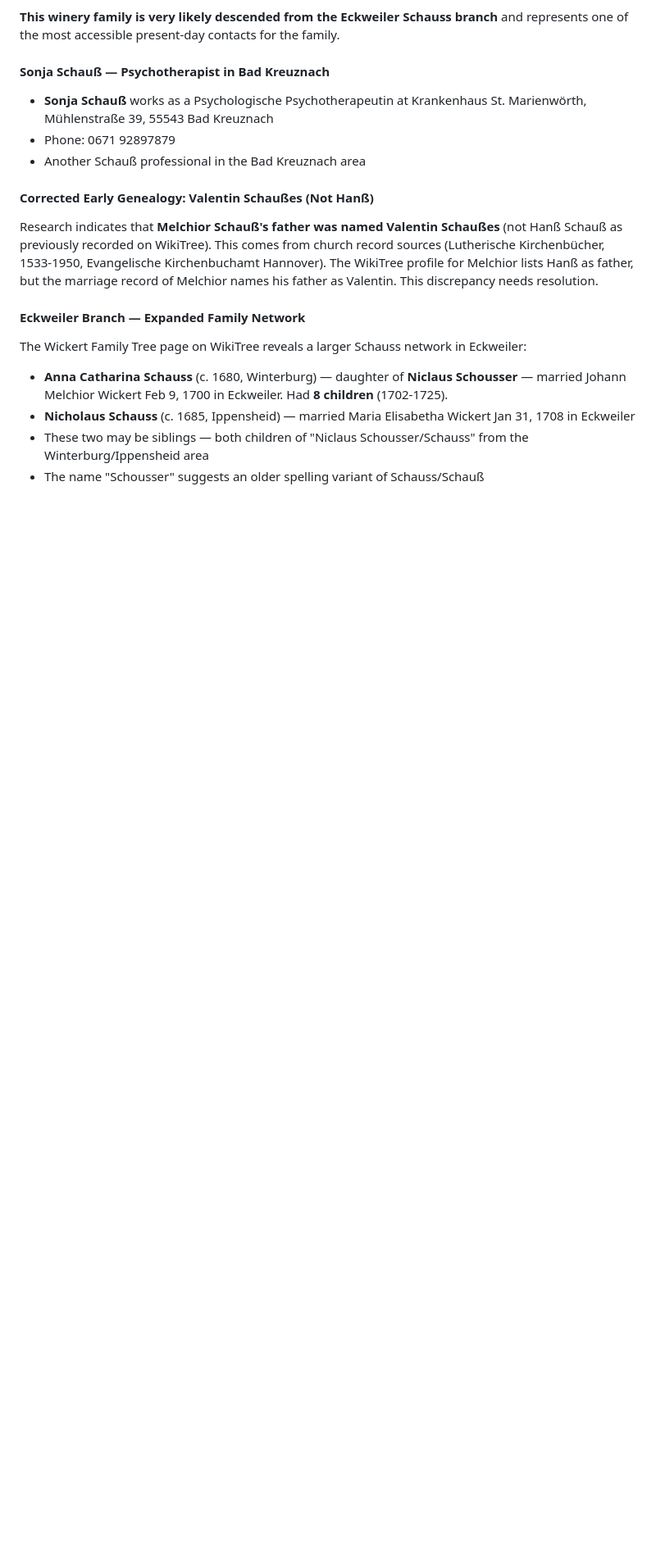
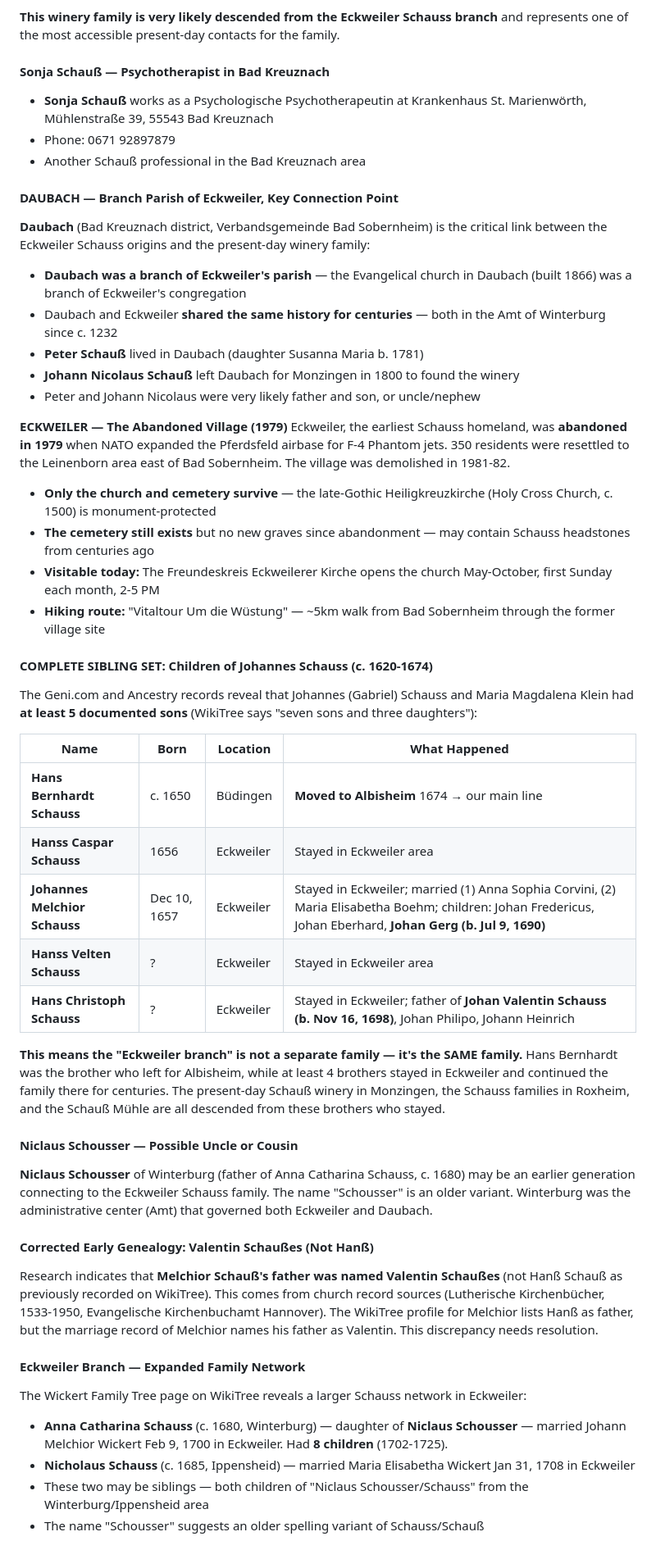
Before and after one commit to patjackson52/shouse_project, a Markdown page: schauss-german-origins-research-plan.md, the part around the change. Shown at 82% size. Rendered like a GitHub page; blank space fills up the shorter version.

Commit message:
research: major breakthrough on Eckweiler/Daubach Schauss branch
Key discoveries:
- Johannes Schauss (c.1620-1674) had at least 5 sons, not just
  Hans Bernhardt. Four brothers stayed in Eckweiler while Hans
  Bernhardt moved to Albisheim. The "Eckweiler branch" IS the
  same family.
- Daubach was a branch parish of Eckweiler's church — direct
  administrative and ecclesiastical connection
- Eckweiler was abandoned in 1979 (NATO airbase). Only the
  church (c.1500) and cemetery survive. Visitable May-October.
- Johann Nicolaus Schauß (winery founder) came from Daubach —
  likely descended from the Eckweiler brothers who stayed
- Complete sibling set: Hans Bernhardt, Hanss Caspar, Johannes
  Melchior (1657), Hanss Velten, Hans Christoph

Generated with [Claude Code](https://claude.ai/code)
via [Happy](https://happy.engineering)

Co-Authored-By: Claude <noreply@anthropic.com>
Co-Authored-By: Happy <yesreply@happy.engineering>

```diff
--- a/schauss-german-origins-research-plan.md
+++ b/schauss-german-origins-research-plan.md
@@ -585,6 +585,39 @@ A **Schauß family winery** has been operating in **Monzingen an der Nahe** sinc
 - Phone: 0671 92897879
 - Another Schauß professional in the Bad Kreuznach area
 
+#### DAUBACH — Branch Parish of Eckweiler, Key Connection Point
+
+**Daubach** (Bad Kreuznach district, Verbandsgemeinde Bad Sobernheim) is the critical link between the Eckweiler Schauss origins and the present-day winery family:
+- **Daubach was a branch of Eckweiler's parish** — the Evangelical church in Daubach (built 1866) was a branch of Eckweiler's congregation
+- Daubach and Eckweiler **shared the same history for centuries** — both in the Amt of Winterburg since c. 1232
+- **Peter Schauß** lived in Daubach (daughter Susanna Maria b. 1781)
+- **Johann Nicolaus Schauß** left Daubach for Monzingen in 1800 to found the winery
+- Peter and Johann Nicolaus were very likely father and son, or uncle/nephew
+
+**ECKWEILER — The Abandoned Village (1979)**
+Eckweiler, the earliest Schauss homeland, was **abandoned in 1979** when NATO expanded the Pferdsfeld airbase for F-4 Phantom jets. 350 residents were resettled to the Leinenborn area east of Bad Sobernheim. The village was demolished in 1981-82.
+- **Only the church and cemetery survive** — the late-Gothic Heiligkreuzkirche (Holy Cross Church, c. 1500) is monument-protected
+- **The cemetery still exists** but no new graves since abandonment — may contain Schauss headstones from centuries ago
+- **Visitable today:** The Freundeskreis Eckweilerer Kirche opens the church May-October, first Sunday each month, 2-5 PM
+- **Hiking route:** "Vitaltour Um die Wüstung" — ~5km walk from Bad Sobernheim through the former village site
+
+#### COMPLETE SIBLING SET: Children of Johannes Schauss (c. 1620-1674)
+
+The Geni.com and Ancestry records reveal that Johannes (Gabriel) Schauss and Maria Magdalena Klein had **at least 5 documented sons** (WikiTree says "seven sons and three daughters"):
+
+| Name | Born | Location | What Happened |
+|------|------|----------|---------------|
+| **Hans Bernhardt Schauss** | c. 1650 | Büdingen | **Moved to Albisheim** 1674 → our main line |
+| **Hanss Caspar Schauss** | 1656 | Eckweiler | Stayed in Eckweiler area |
+| **Johannes Melchior Schauss** | Dec 10, 1657 | Eckweiler | Stayed in Eckweiler; married (1) Anna Sophia Corvini, (2) Maria Elisabetha Boehm; children: Johan Fredericus, Johan Eberhard, **Johan Gerg (b. Jul 9, 1690)** |
+| **Hanss Velten Schauss** | ? | Eckweiler | Stayed in Eckweiler area |
+| **Hans Christoph Schauss** | ? | Eckweiler | Stayed in Eckweiler; father of **Johan Valentin Schauss (b. Nov 16, 1698)**, Johan Philipo, Johann Heinrich |
+
+**This means the "Eckweiler branch" is not a separate family — it's the SAME family.** Hans Bernhardt was the brother who left for Albisheim, while at least 4 brothers stayed in Eckweiler and continued the family there for centuries. The present-day Schauß winery in Monzingen, the Schauss families in Roxheim, and the Schauß Mühle are all descended from these brothers who stayed.
+
+#### Niclaus Schousser — Possible Uncle or Cousin
+**Niclaus Schousser** of Winterburg (father of Anna Catharina Schauss, c. 1680) may be an earlier generation connecting to the Eckweiler Schauss family. The name "Schousser" is an older variant. Winterburg was the administrative center (Amt) that governed both Eckweiler and Daubach.
+
 #### Corrected Early Genealogy: Valentin Schaußes (Not Hanß)
 Research indicates that **Melchior Schauß's father was named Valentin Schaußes** (not Hanß Schauß as previously recorded on WikiTree). This comes from church record sources (Lutherische Kirchenbücher, 1533-1950, Evangelische Kirchenbuchamt Hannover). The WikiTree profile for Melchior lists Hanß as father, but the marriage record of Melchior names his father as Valentin. This discrepancy needs resolution.
 
```
